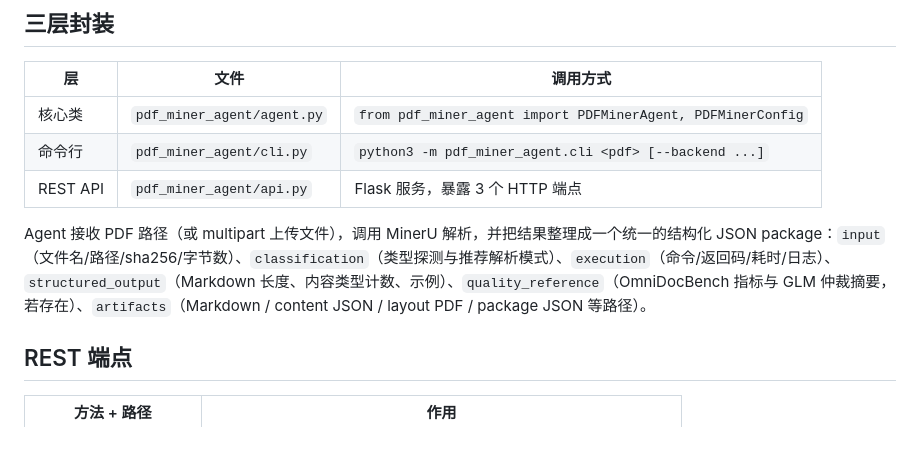
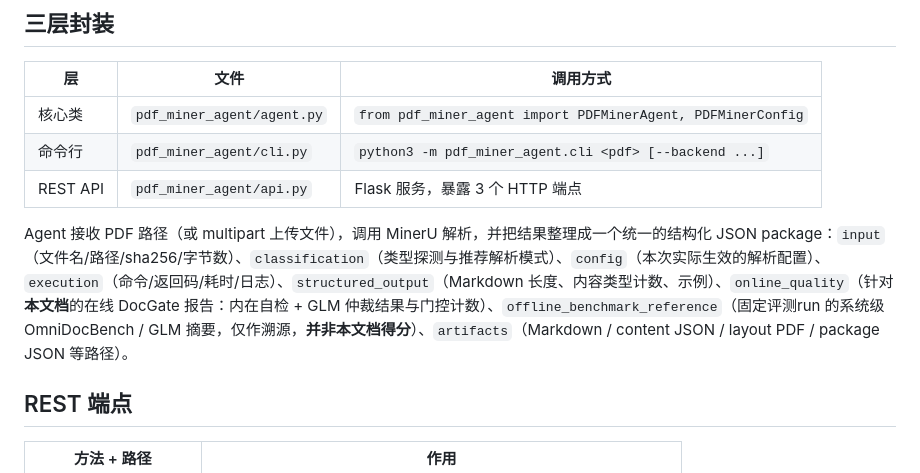
Before and after one commit to xiahy23/xiahy23-pdf-agent, a Markdown page: README.md, the part around the change. Rendered like a GitHub page; blank space fills up the shorter version.

```diff
--- a/README.md
+++ b/README.md
@@ -14,7 +14,7 @@ PDF-Miner Agent —— AI4S 大作业二中「PDF 清洗与抽取 Agent」的**
 | 命令行 | `pdf_miner_agent/cli.py` | `python3 -m pdf_miner_agent.cli <pdf> [--backend ...]` |
 | REST API | `pdf_miner_agent/api.py` | Flask 服务，暴露 3 个 HTTP 端点 |
 
-Agent 接收 PDF 路径（或 multipart 上传文件），调用 MinerU 解析，并把结果整理成一个统一的结构化 JSON package：`input`（文件名/路径/sha256/字节数）、`classification`（类型探测与推荐解析模式）、`execution`（命令/返回码/耗时/日志）、`structured_output`（Markdown 长度、内容类型计数、示例）、`quality_reference`（OmniDocBench 指标与 GLM 仲裁摘要，若存在）、`artifacts`（Markdown / content JSON / layout PDF / package JSON 等路径）。
+Agent 接收 PDF 路径（或 multipart 上传文件），调用 MinerU 解析，并把结果整理成一个统一的结构化 JSON package：`input`（文件名/路径/sha256/字节数）、`classification`（类型探测与推荐解析模式）、`config`（本次实际生效的解析配置）、`execution`（命令/返回码/耗时/日志）、`structured_output`（Markdown 长度、内容类型计数、示例）、`online_quality`（针对**本文档**的在线 DocGate 报告：内在自检 + GLM 仲裁结果与门控计数）、`offline_benchmark_reference`（固定评测run 的系统级 OmniDocBench / GLM 摘要，仅作溯源，**并非本文档得分**）、`artifacts`（Markdown / content JSON / layout PDF / package JSON 等路径）。
 
 ## REST 端点
 
```
Also changed, not shown: docs/pdf_miner_agent_api.md (+31 -44 lines).
